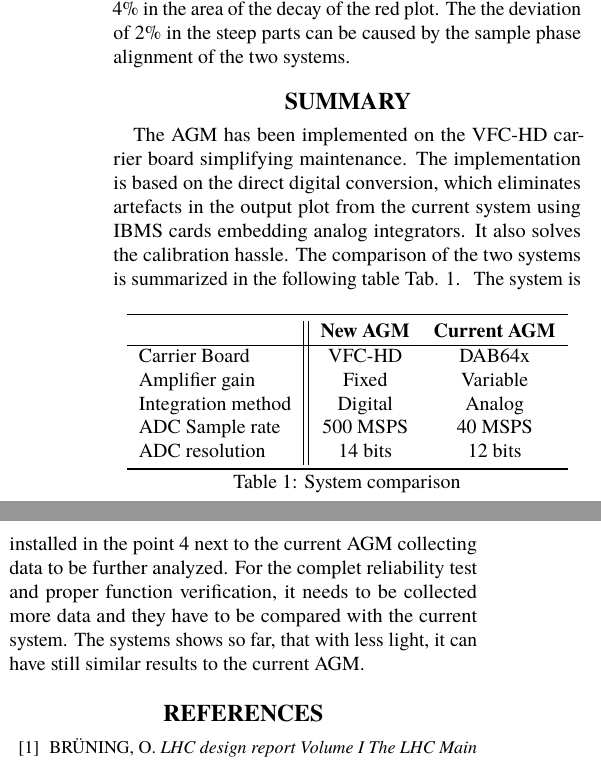
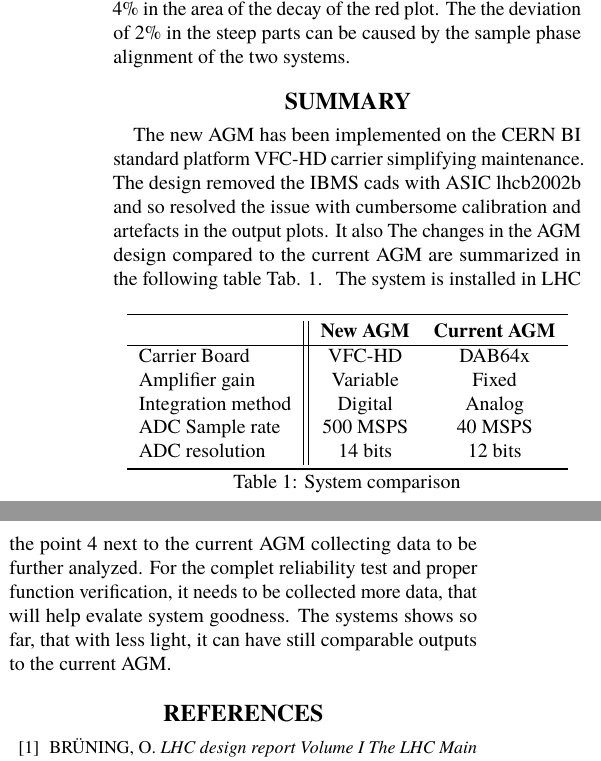
Before and after one commit to dodotronix/bsradaq_paper, a LaTeX document (paper.tex, which reads tables/system_comparison.tex): two parts of the columns of page 4 of 4, joined at a grey line, cut so that both start at the same text. Compiled offline with pdfLaTeX.

Commit message:
edited summary

```diff
--- a/paper.tex
+++ b/paper.tex
@@ -257,25 +257,25 @@ bin, the gate is already close. There is just white noise, but the red plot
 slowly decays and it continues below the zero line. This artefact is caused by
 analog integrators and it is non-linear. The new system removes this effect.
 The value deviation of the new acqusition from the current system represents
-the yellow plot.   The relative value deviation of the new system from the
+the yellow plot. The relative value deviation of the new system from the
 current one is depicted with the yellow plot. In this measurement the maximum
 deviation is 4\% in the area of the decay of the red plot. The the deviation of
 2\% in the steep parts can be caused by the sample phase alignment of the two
 systems.
 
 \section{Summary}
-The AGM has been implemented on the VFC-HD carrier board simplifying
-maintenance. The implementation is based on the direct digital conversion,
-which eliminates artefacts in the output plot from the current system using
-IBMS cards embedding analog integrators. It also solves the calibration hassle.
-The comparison of the two systems is summarized in the following table Tab.
+The new AGM has been implemented on the CERN BI standard platform VFC-HD
+carrier simplifying maintenance. The design removed the IBMS cads with ASIC
+lhcb2002b and so resolved the issue with cumbersome calibration and artefacts
+in the output plots.  It also The changes in the AGM design compared to the
+current AGM are summarized in the following table Tab.
 \ref{tab:system_comparison}.
 \input{tables/system_comparison.tex}
-The system is installed in the point 4 next to the current AGM collecting data
+The system is installed in LHC the point 4 next to the current AGM collecting data
 to be further analyzed. For the complet reliability test and proper function
-verification, it needs to be collected more data and they have to be compared
-with the current system. The systems shows so far, that with less light, it can
-have still similar results to the current AGM.
+verification, it needs to be collected more data, that will help evalate system
+goodness. The systems shows so far, that with less light, it can have still
+comparable outputs to the current AGM.
 
 \input{bibliography}
 
--- a/tables/system_comparison.tex
+++ b/tables/system_comparison.tex
@@ -8,7 +8,7 @@
        \hline
         Carrier Board & VFC-HD & DAB64x \\
        % \hline
-        Amplifier gain & Fixed & Variable \\
+        Amplifier gain & Variable & Fixed \\
        % \hline
         Integration method & Digital & Analog \\
         % \hline
```
Also changed, not shown: paper.tex (2 more changed lines).
